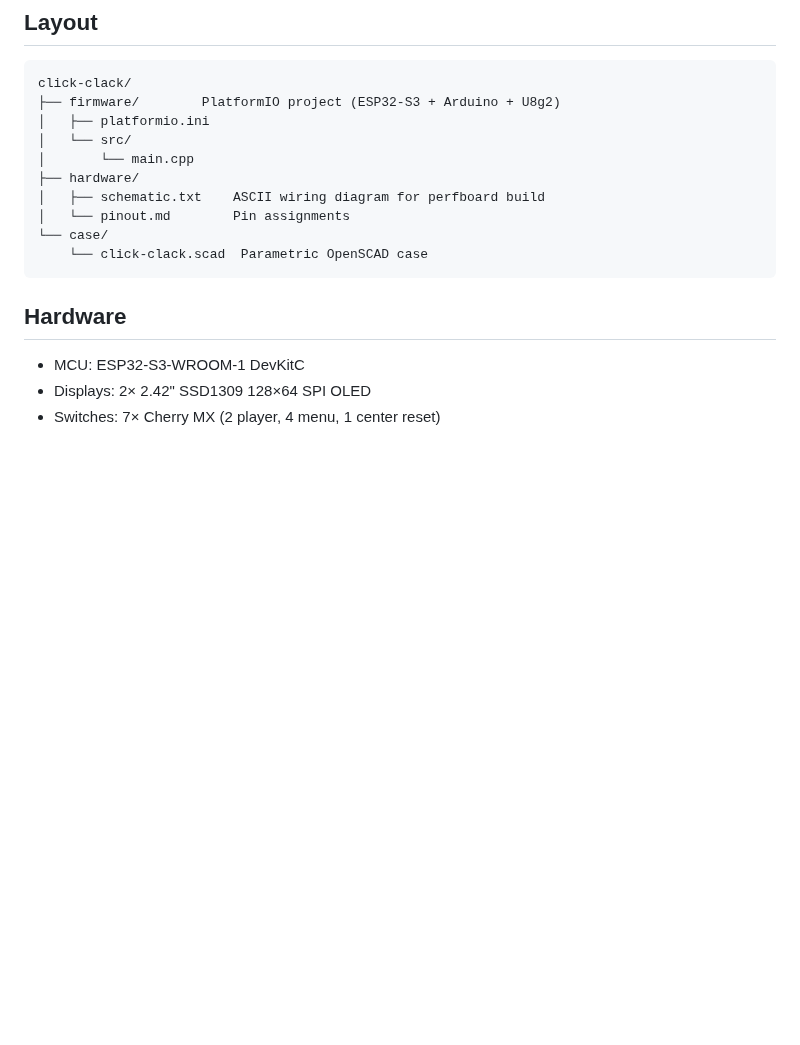
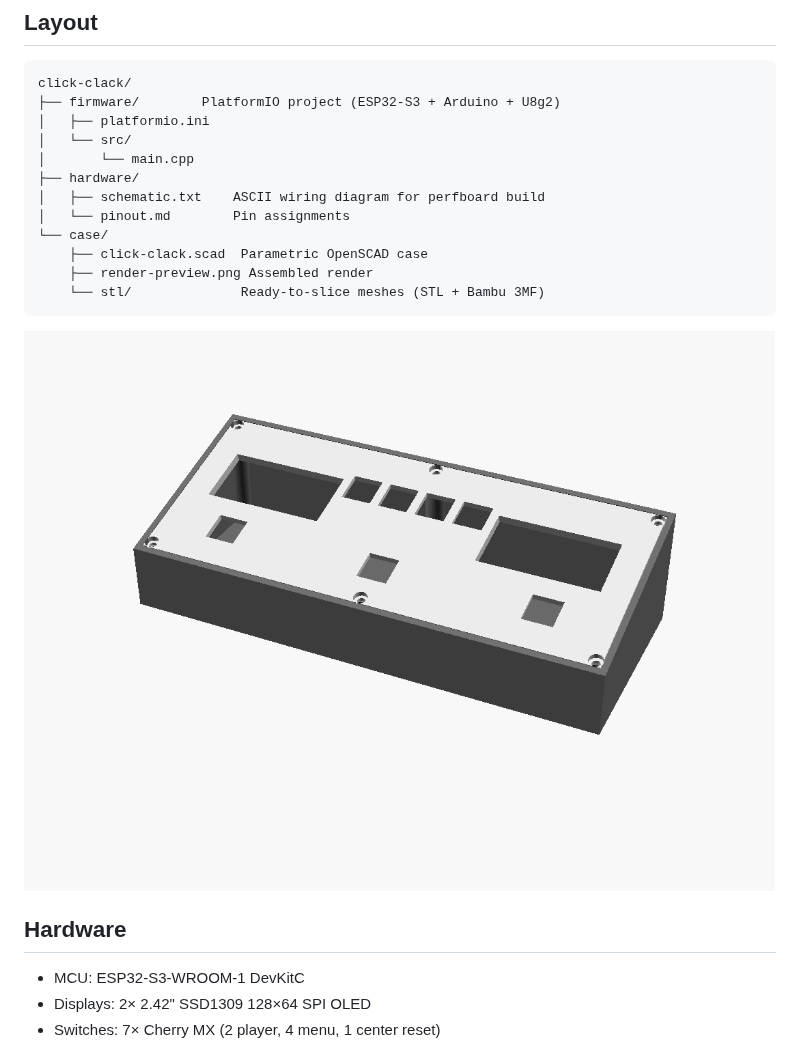
Before and after one commit to adamf/click-clack, a Markdown page: README.md, the part around one of its changes. Drawn GitHub-style; pictures changed too: case/render-preview.png (added); blank space fills up the shorter version.

````diff
--- a/README.md
+++ b/README.md
@@ -14,8 +14,12 @@ click-clack/
 │   ├── schematic.txt    ASCII wiring diagram for perfboard build
 │   └── pinout.md        Pin assignments
 └── case/
-    └── click-clack.scad  Parametric OpenSCAD case
+    ├── click-clack.scad  Parametric OpenSCAD case
+    ├── render-preview.png Assembled render
+    └── stl/              Ready-to-slice meshes (STL + Bambu 3MF)
 ```
+
+![assembled case](case/render-preview.png)
 
 ## Hardware
 
````
Also changed, not shown: other parts of README.md (+48 -0 lines), BOM.md (+6 -3 lines), 6 other files.
